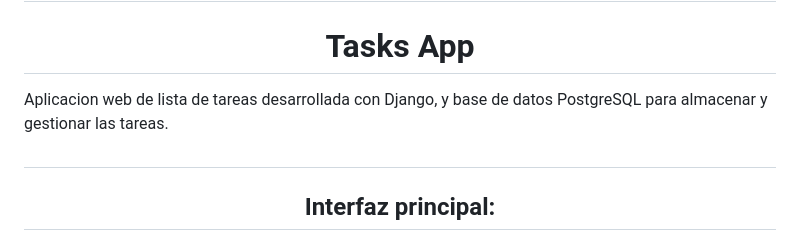
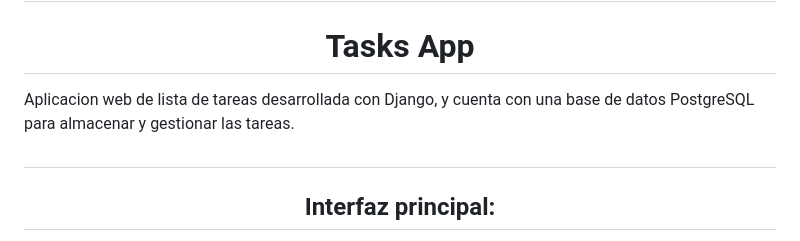
Before and after one commit to FrankSkep/tasks-app, a Markdown page: README.md, the part around the change. GitHub-like rendering.

```diff
--- a/README.md
+++ b/README.md
@@ -1,6 +1,6 @@
 # <h1 align="center">Tasks App</h1>
 
-Aplicacion web de lista de tareas desarrollada con Django, y base de datos PostgreSQL para almacenar y gestionar las tareas.
+Aplicacion web de lista de tareas desarrollada con Django, y cuenta con una base de datos PostgreSQL para almacenar y gestionar las tareas.
 
 ## <h2 align="center">Interfaz principal:</h2>
 ![ImagenInterfaz](https://raw.githubusercontent.com/FrankSkep/Tasks-App/main/tasks/static/preview/main_view.png)
```
